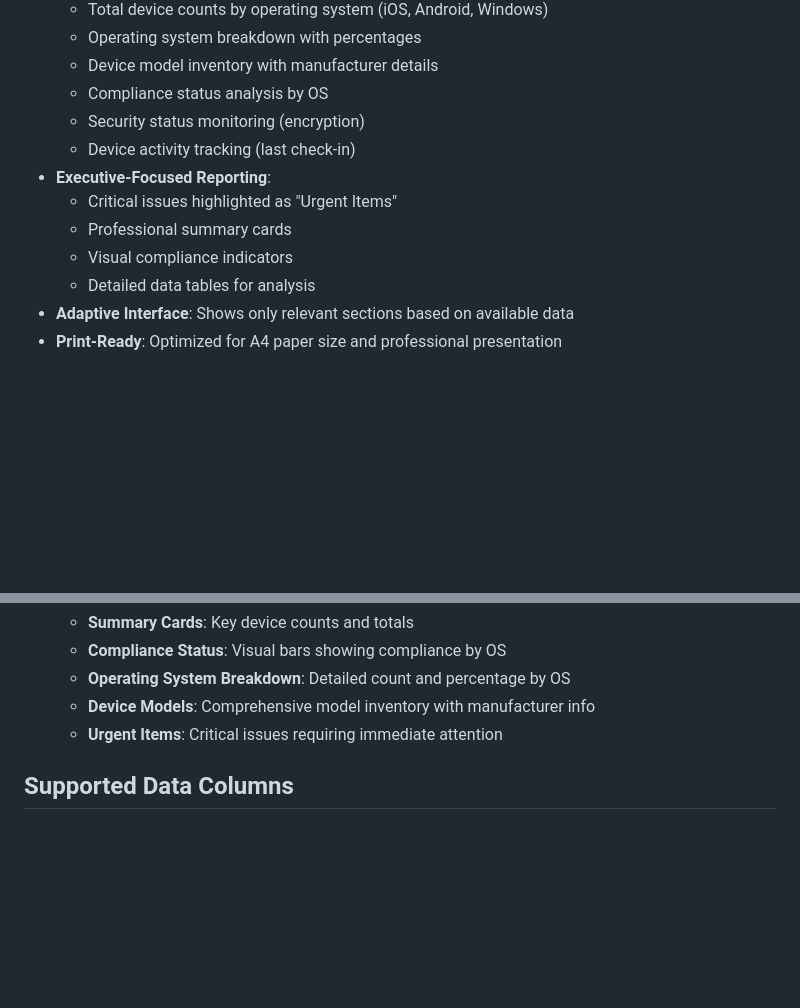
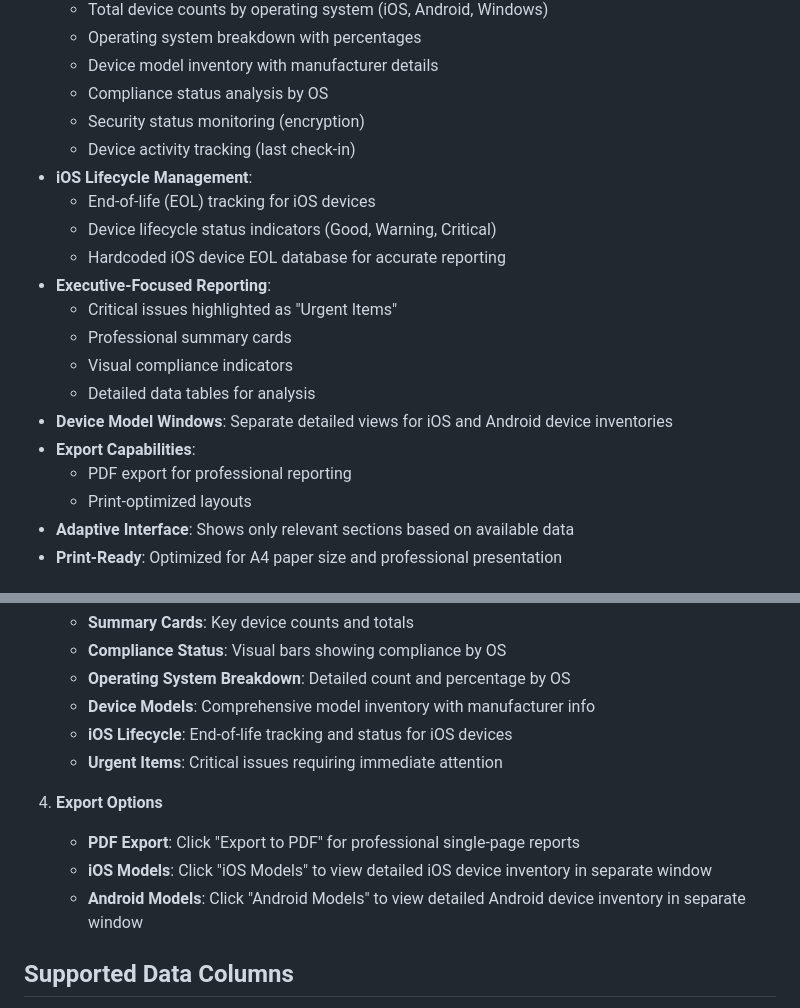
Before and after one commit to Mikespike2319/templatebarebones, a Markdown page: README.md, 2 parts joined by grey strips. Drawn GitHub-style; blank space fills up the shorter version.

```diff
--- a/README.md
+++ b/README.md
@@ -15,11 +15,19 @@ A self-contained, offline HTML tool for generating comprehensive device inventor
   - Compliance status analysis by OS
   - Security status monitoring (encryption)
   - Device activity tracking (last check-in)
+- **iOS Lifecycle Management**:
+  - End-of-life (EOL) tracking for iOS devices
+  - Device lifecycle status indicators (Good, Warning, Critical)
+  - Hardcoded iOS device EOL database for accurate reporting
 - **Executive-Focused Reporting**:
   - Critical issues highlighted as "Urgent Items"
   - Professional summary cards
   - Visual compliance indicators
   - Detailed data tables for analysis
+- **Device Model Windows**: Separate detailed views for iOS and Android device inventories
+- **Export Capabilities**:
+  - PDF export for professional reporting
+  - Print-optimized layouts
 - **Adaptive Interface**: Shows only relevant sections based on available data
 - **Print-Ready**: Optimized for A4 paper size and professional presentation
 
@@ -39,7 +47,13 @@ A self-contained, offline HTML tool for generating comprehensive device inventor
    - **Compliance Status**: Visual bars showing compliance by OS
    - **Operating System Breakdown**: Detailed count and percentage by OS
    - **Device Models**: Comprehensive model inventory with manufacturer info
+   - **iOS Lifecycle**: End-of-life tracking and status for iOS devices
    - **Urgent Items**: Critical issues requiring immediate attention
+
+4. **Export Options**
+   - **PDF Export**: Click "Export to PDF" for professional single-page reports
+   - **iOS Models**: Click "iOS Models" to view detailed iOS device inventory in separate window
+   - **Android Models**: Click "Android Models" to view detailed Android device inventory in separate window
 
 ## Supported Data Columns
 
```
Also changed, not shown: other parts of README.md (+36 -2 lines).
